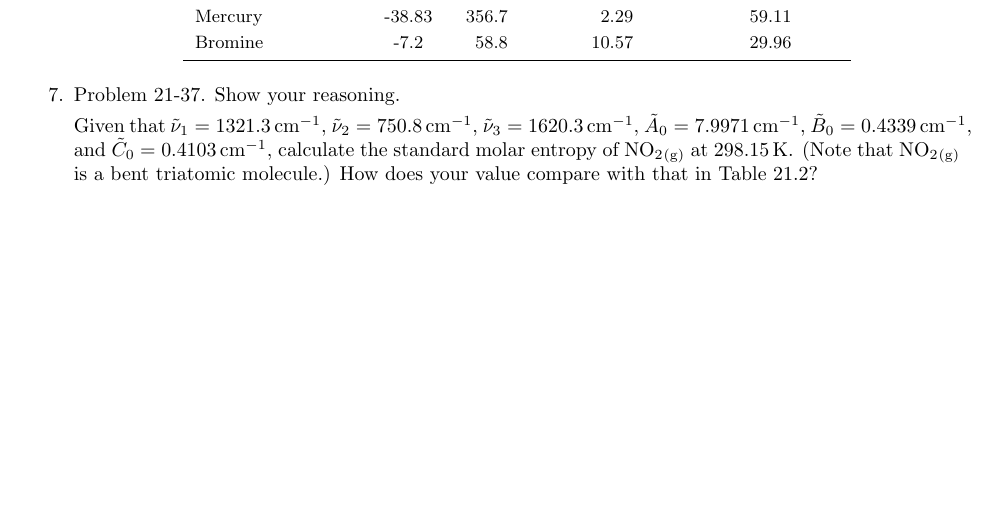
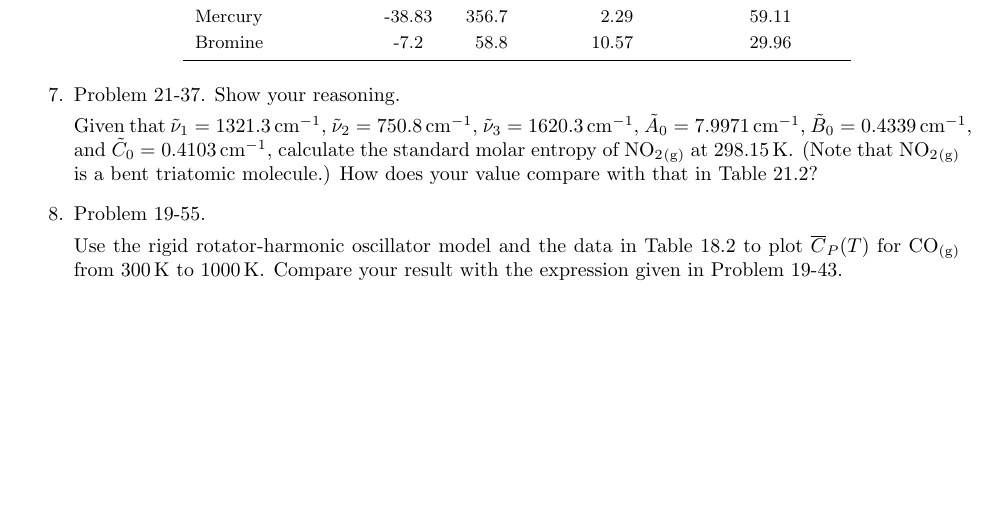
Before and after one commit to shadypuck/CHEM26200Notes, a LaTeX problem sheet (PSets/psets.tex, which reads PSets/PSet2/pset2.tex): part of page 12 of 12, cut so that both start at the same text. Compiled offline with pdfLaTeX.

Commit message:
Problem Set 2 (Questions 2)

```diff
--- a/PSets/PSet2/pset2.tex
+++ b/PSets/PSet2/pset2.tex
@@ -98,6 +98,8 @@
     \end{center}
     \item Problem 21-37. Show your reasoning.\par
     Given that $\tilde{\nu}_1=\SI{1321.3}{\per\centi\meter}$, $\tilde{\nu}_2=\SI{750.8}{\per\centi\meter}$, $\tilde{\nu}_3=\SI{1620.3}{\per\centi\meter}$, $\tilde{A}_0=\SI{7.9971}{\per\centi\meter}$, $\tilde{B}_0=\SI{0.4339}{\per\centi\meter}$, and $\tilde{C}_0=\SI{0.4103}{\per\centi\meter}$, calculate the standard molar entropy of \ce{NO2_{(g)}} at \SI{298.15}{\kelvin}. (Note that \ce{NO2_{(g)}} is a bent triatomic molecule.) How does your value compare with that in Table 21.2?
+    \item Problem 19-55.\par
+    Use the rigid rotator-harmonic oscillator model and the data in Table 18.2 to plot $\overline{C}_P(T)$ for \ce{CO_{(g)}} from \SI{300}{\kelvin} to \SI{1000}{\kelvin}. Compare your result with the expression given in Problem 19-43.
 \end{enumerate}
 
 
```
Also changed, not shown: PSets/PSet2/pset2.pdf, PSets/psets.pdf.
